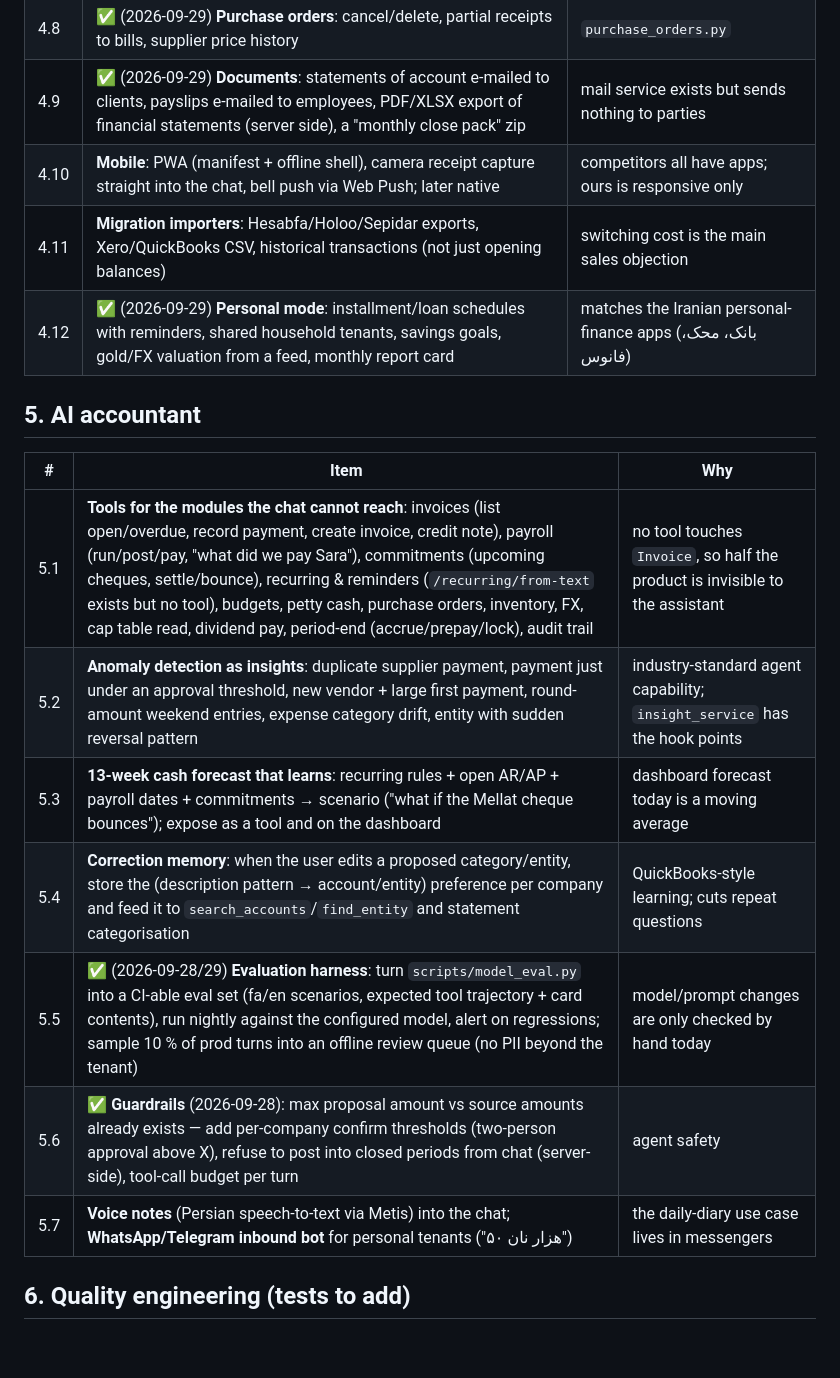
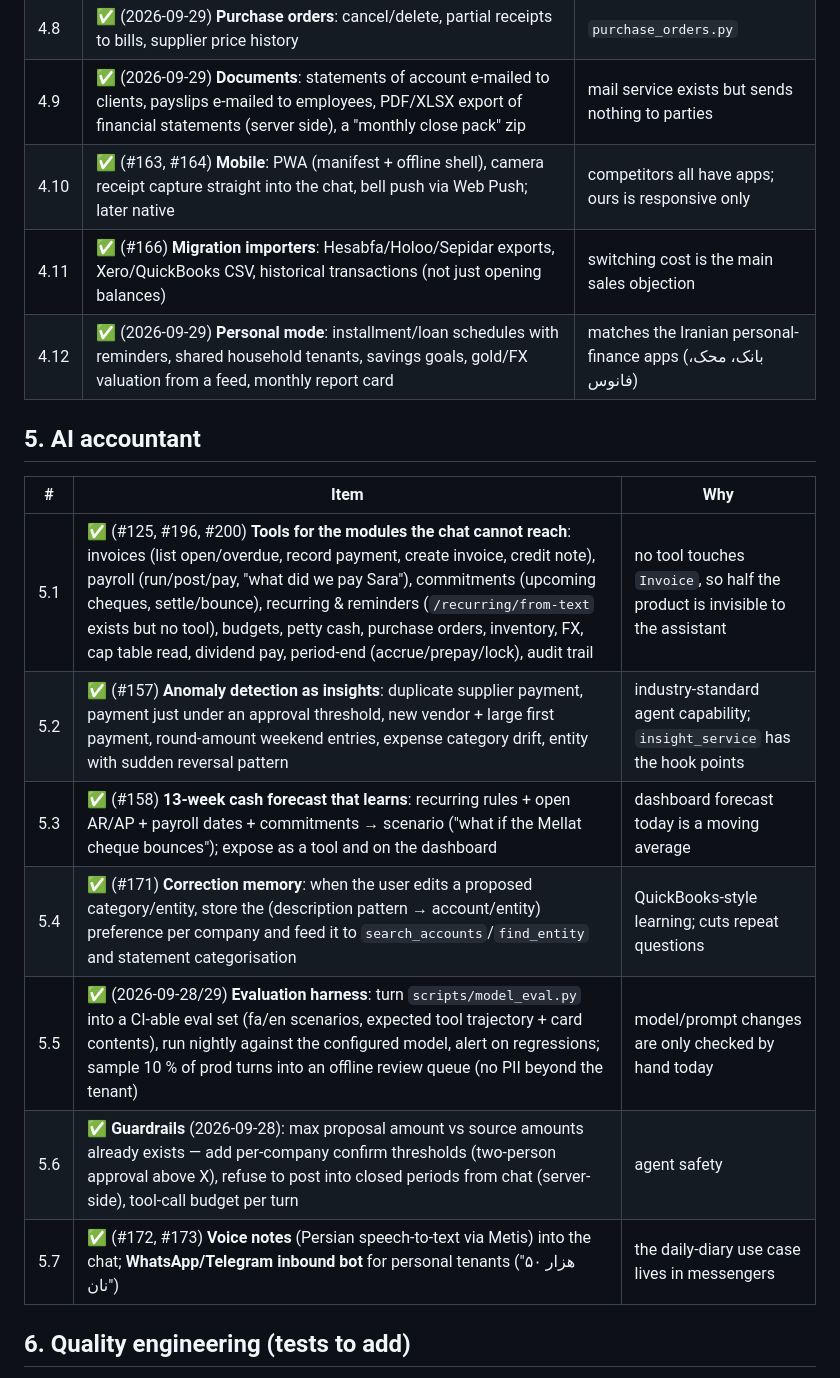
Before and after one commit to masein/accounting-assistant-web, a Markdown page: docs/ROADMAP_2026-09.md, the part around one of its changes. Drawn GitHub-style; blank space fills up the shorter version.

```diff
--- a/docs/ROADMAP_2026-09.md
+++ b/docs/ROADMAP_2026-09.md
@@ -684,21 +684,21 @@ owner pages and the Persian invoices page; any JS exception or 5xx fails.
 | 4.7 | ✅ (2026-09-29) **Budgets**: edit route, Jalali months, per-project budgets, roll-forward | `budgets.py` has no PATCH |
 | 4.8 | ✅ (2026-09-29) **Purchase orders**: cancel/delete, partial receipts to bills, supplier price history | `purchase_orders.py` |
 | 4.9 | ✅ (2026-09-29) **Documents**: statements of account e-mailed to clients, payslips e-mailed to employees, PDF/XLSX export of financial statements (server side), a "monthly close pack" zip | mail service exists but sends nothing to parties |
-| 4.10 | **Mobile**: PWA (manifest + offline shell), camera receipt capture straight into the chat, bell push via Web Push; later native | competitors all have apps; ours is responsive only |
-| 4.11 | **Migration importers**: Hesabfa/Holoo/Sepidar exports, Xero/QuickBooks CSV, historical transactions (not just opening balances) | switching cost is the main sales objection |
+| 4.10 | ✅ (#163, #164) **Mobile**: PWA (manifest + offline shell), camera receipt capture straight into the chat, bell push via Web Push; later native | competitors all have apps; ours is responsive only |
+| 4.11 | ✅ (#166) **Migration importers**: Hesabfa/Holoo/Sepidar exports, Xero/QuickBooks CSV, historical transactions (not just opening balances) | switching cost is the main sales objection |
 | 4.12 | ✅ (2026-09-29) **Personal mode**: installment/loan schedules with reminders, shared household tenants, savings goals, gold/FX valuation from a feed, monthly report card | matches the Iranian personal-finance apps (بانک، محک، فانوس) |
 
 ## 5. AI accountant
 
 | # | Item | Why |
 |---|---|---|
-| 5.1 | **Tools for the modules the chat cannot reach**: invoices (list open/overdue, record payment, create invoice, credit note), payroll (run/post/pay, "what did we pay Sara"), commitments (upcoming cheques, settle/bounce), recurring & reminders (`/recurring/from-text` exists but no tool), budgets, petty cash, purchase orders, inventory, FX, cap table read, dividend pay, period-end (accrue/prepay/lock), audit trail | no tool touches `Invoice`, so half the product is invisible to the assistant |
-| 5.2 | **Anomaly detection as insights**: duplicate supplier payment, payment just under an approval threshold, new vendor + large first payment, round-amount weekend entries, expense category drift, entity with sudden reversal pattern | industry-standard agent capability; `insight_service` has the hook points |
-| 5.3 | **13-week cash forecast that learns**: recurring rules + open AR/AP + payroll dates + commitments → scenario ("what if the Mellat cheque bounces"); expose as a tool and on the dashboard | dashboard forecast today is a moving average |
-| 5.4 | **Correction memory**: when the user edits a proposed category/entity, store the (description pattern → account/entity) preference per company and feed it to `search_accounts`/`find_entity` and statement categorisation | QuickBooks-style learning; cuts repeat questions |
+| 5.1 | ✅ (#125, #196, #200) **Tools for the modules the chat cannot reach**: invoices (list open/overdue, record payment, create invoice, credit note), payroll (run/post/pay, "what did we pay Sara"), commitments (upcoming cheques, settle/bounce), recurring & reminders (`/recurring/from-text` exists but no tool), budgets, petty cash, purchase orders, inventory, FX, cap table read, dividend pay, period-end (accrue/prepay/lock), audit trail | no tool touches `Invoice`, so half the product is invisible to the assistant |
+| 5.2 | ✅ (#157) **Anomaly detection as insights**: duplicate supplier payment, payment just under an approval threshold, new vendor + large first payment, round-amount weekend entries, expense category drift, entity with sudden reversal pattern | industry-standard agent capability; `insight_service` has the hook points |
+| 5.3 | ✅ (#158) **13-week cash forecast that learns**: recurring rules + open AR/AP + payroll dates + commitments → scenario ("what if the Mellat cheque bounces"); expose as a tool and on the dashboard | dashboard forecast today is a moving average |
+| 5.4 | ✅ (#171) **Correction memory**: when the user edits a proposed category/entity, store the (description pattern → account/entity) preference per company and feed it to `search_accounts`/`find_entity` and statement categorisation | QuickBooks-style learning; cuts repeat questions |
 | 5.5 | ✅ (2026-09-28/29) **Evaluation harness**: turn `scripts/model_eval.py` into a CI-able eval set (fa/en scenarios, expected tool trajectory + card contents), run nightly against the configured model, alert on regressions; sample 10 % of prod turns into an offline review queue (no PII beyond the tenant) | model/prompt changes are only checked by hand today |
 | 5.6 | ✅ **Guardrails** (2026-09-28): max proposal amount vs source amounts already exists — add per-company confirm thresholds (two-person approval above X), refuse to post into closed periods from chat (server-side), tool-call budget per turn | agent safety |
-| 5.7 | **Voice notes** (Persian speech-to-text via Metis) into the chat; **WhatsApp/Telegram inbound bot** for personal tenants ("۵۰ هزار نان") | the daily-diary use case lives in messengers |
+| 5.7 | ✅ (#172, #173) **Voice notes** (Persian speech-to-text via Metis) into the chat; **WhatsApp/Telegram inbound bot** for personal tenants ("۵۰ هزار نان") | the daily-diary use case lives in messengers |
 
 ## 6. Quality engineering (tests to add)
 
```
Also changed, not shown: other parts of docs/ROADMAP_2026-09.md (+28 -28 lines).
